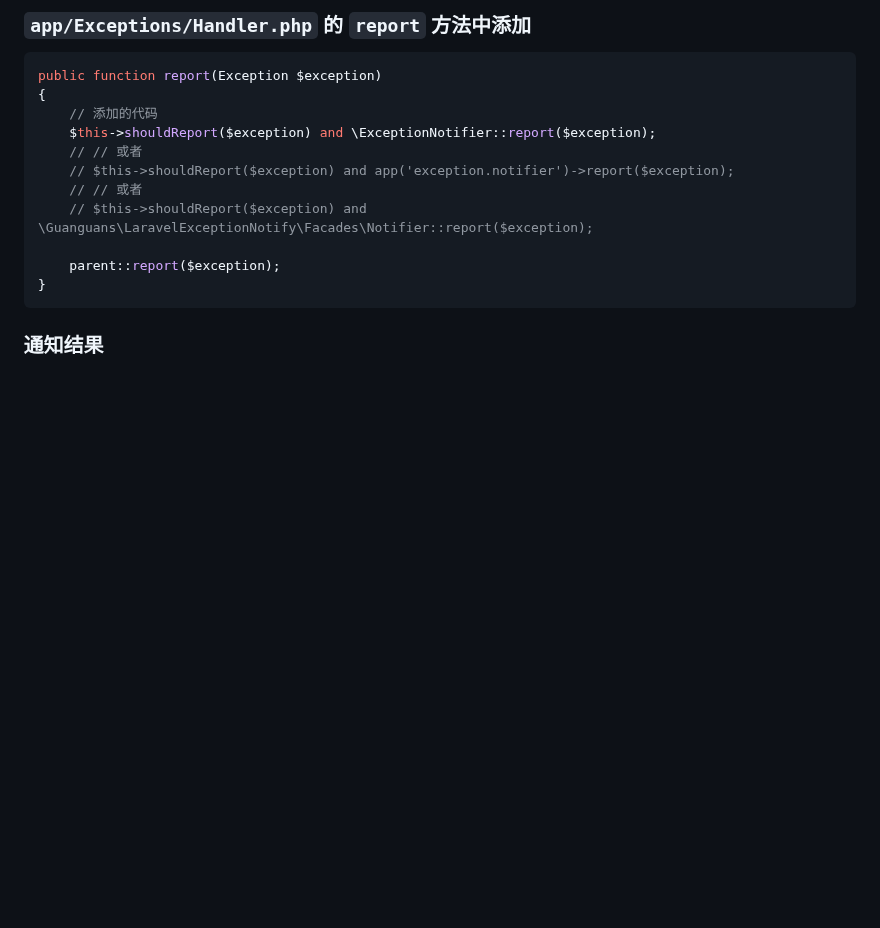
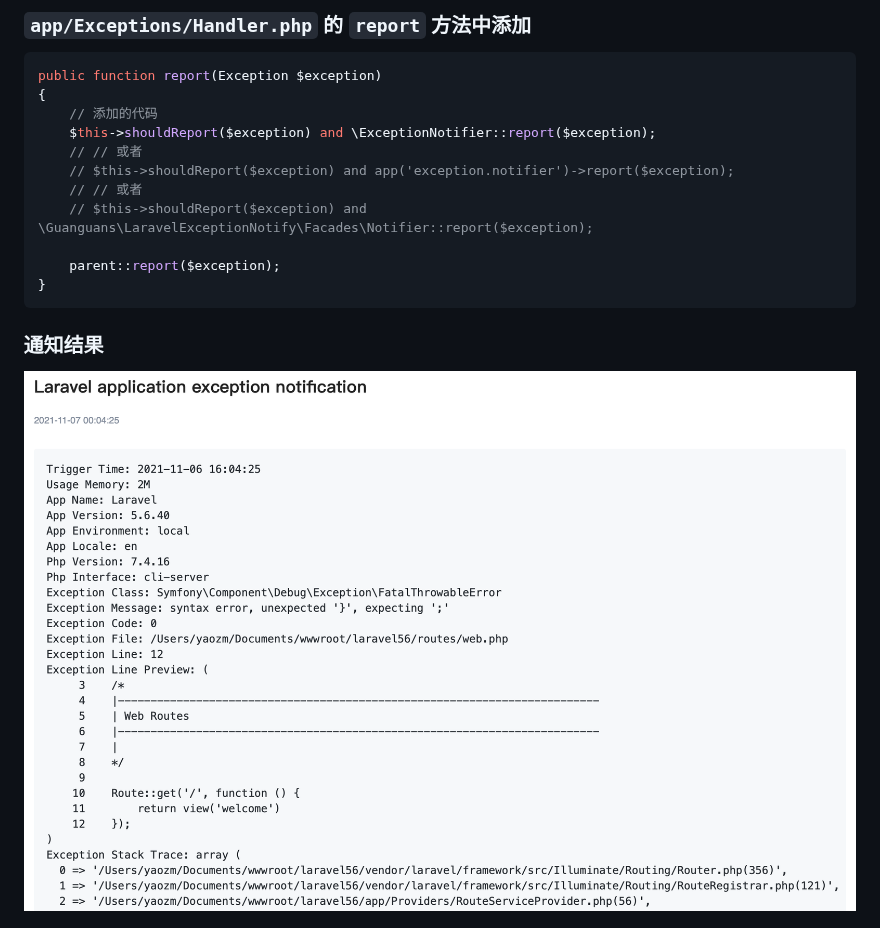
Before and after one commit to guanguans/laravel-exception-notify, a Markdown page: README.md, the part around one of its changes. GitHub-like rendering; pictures changed too: docs/xiZhi.png; blank space fills up the shorter version.

```diff
--- a/README.md
+++ b/README.md
@@ -93,6 +93,8 @@ public function report(Exception $exception)
 
 ### 通知结果
 
+![息知](docs/xiZhi.png)
+
 ![钉钉群机器人](docs/dingTalk.png)
 
 ![飞书群机器人](docs/feiShu.png)
```
Also changed, not shown: other parts of README.md (+0 -2 lines), README-EN.md (+2 -2 lines).
